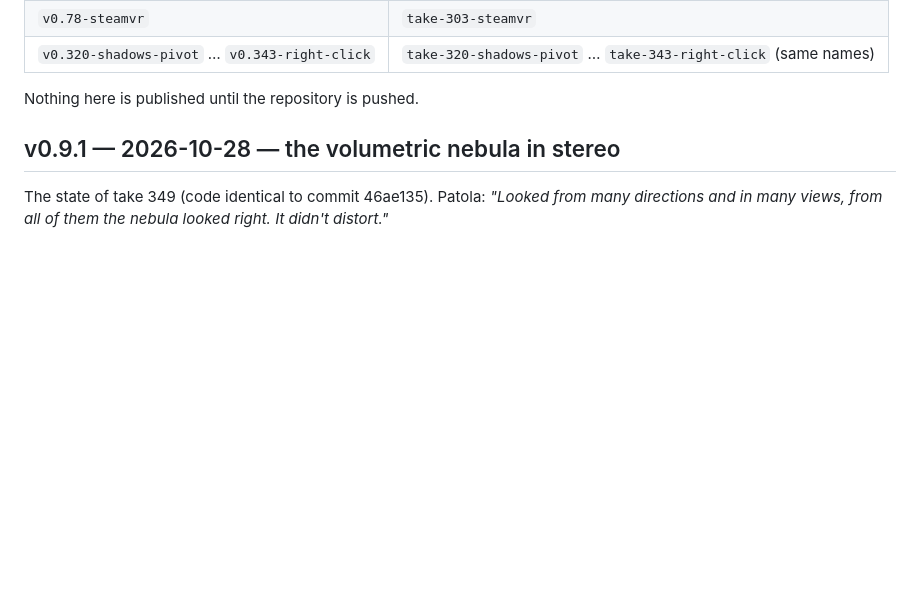
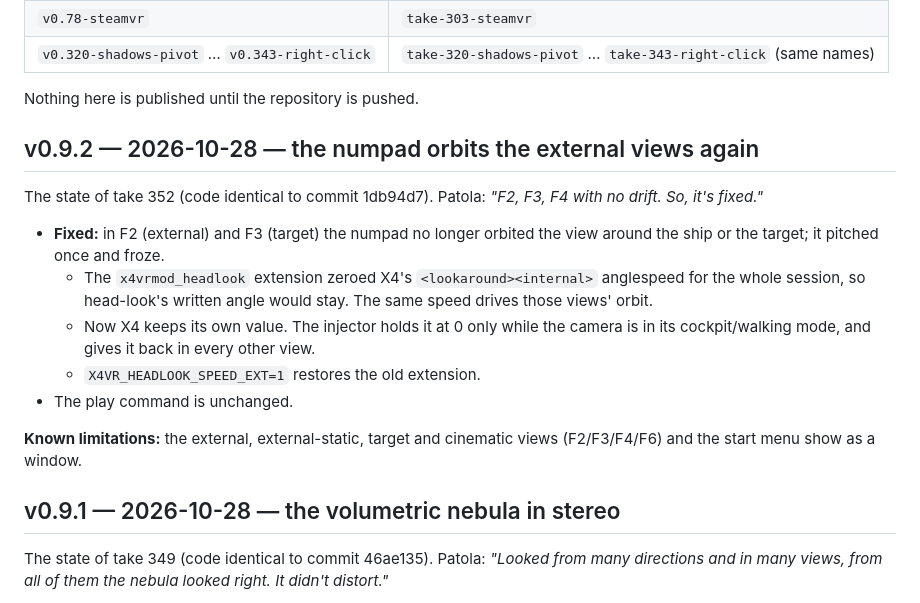
Before and after one commit to Patola/X4VRMOD, a Markdown page: docs/releases.md, the part around the change. Rendered like a GitHub page; blank space fills up the shorter version.

```diff
--- a/docs/releases.md
+++ b/docs/releases.md
@@ -17,6 +17,25 @@ the same message:
 | `v0.320-shadows-pivot` … `v0.343-right-click` | `take-320-shadows-pivot` … `take-343-right-click` (same names) |
 
 Nothing here is published until the repository is pushed.
+
+## v0.9.2 — 2026-10-28 — the numpad orbits the external views again
+
+The state of take 352 (code identical to commit 1db94d7). Patola: *"F2, F3,
+F4 with no drift. So, it's fixed."*
+
+* **Fixed:** in F2 (external) and F3 (target) the numpad no longer orbited
+  the view around the ship or the target; it pitched once and froze.
+  * The `x4vrmod_headlook` extension zeroed X4's `<lookaround><internal>`
+    anglespeed for the whole session, so head-look's written angle would
+    stay. The same speed drives those views' orbit.
+  * Now X4 keeps its own value. The injector holds it at 0 only while the
+    camera is in its cockpit/walking mode, and gives it back in every other
+    view.
+  * `X4VR_HEADLOOK_SPEED_EXT=1` restores the old extension.
+* The play command is unchanged.
+
+**Known limitations:** the external, external-static, target and cinematic
+views (F2/F3/F4/F6) and the start menu show as a window.
 
 ## v0.9.1 — 2026-10-28 — the volumetric nebula in stereo
 
```
Also changed, not shown: README.md (+2 -1 lines).
